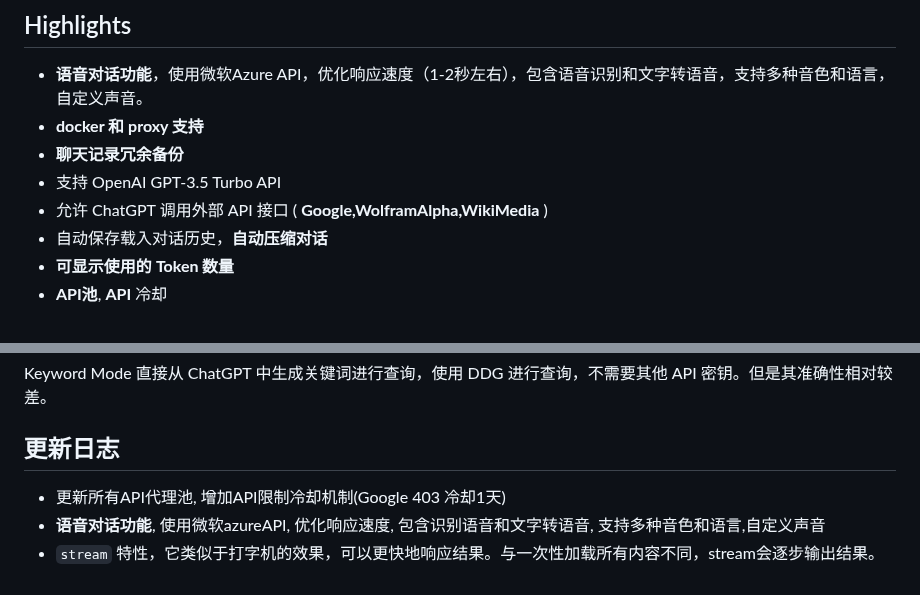
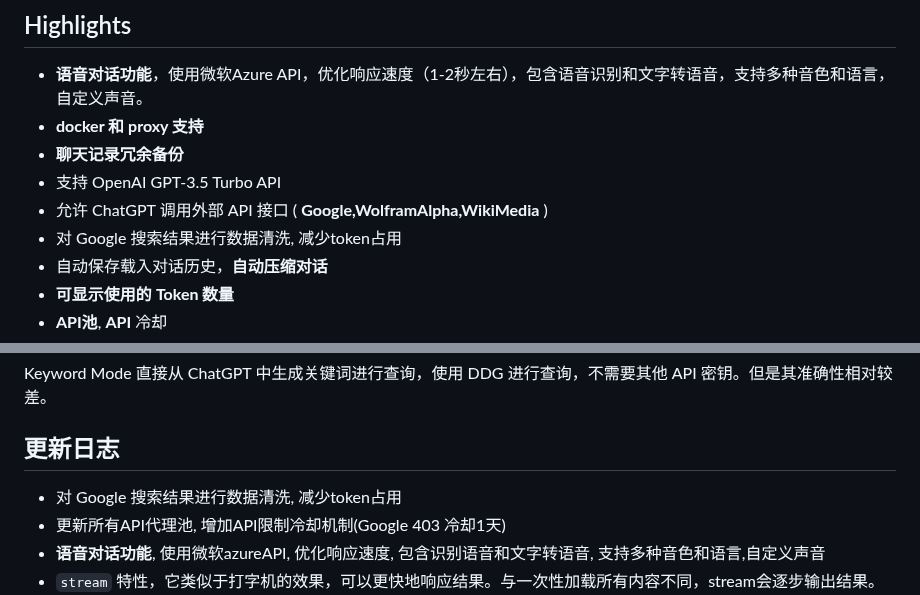
Before and after one commit to circlestarzero/EX-chatGPT, a Markdown page: README.md, 2 parts joined by grey strips. Rendered like a GitHub page.

```diff
--- a/README.md
+++ b/README.md
@@ -25,6 +25,7 @@ ChatGPT 是一个强大的工具平台，可以无需任何调整就生成 API
 -   **聊天记录冗余备份**
 -   支持 OpenAI GPT-3.5 Turbo API
 -   允许 ChatGPT 调用外部 API 接口 ( **Google,WolframAlpha,WikiMedia** )
+-   对 Google 搜索结果进行数据清洗, 减少token占用
 -   自动保存载入对话历史，**自动压缩对话**
 -   **可显示使用的 Token 数量**
 -   **API池**, **API** 冷却
@@ -107,6 +108,7 @@ Keyword Mode 直接从 ChatGPT 中生成关键词进行查询，使用 DDG 进
 
 ## 更新日志
 
+-   对 Google 搜索结果进行数据清洗, 减少token占用
 -   更新所有API代理池, 增加API限制冷却机制(Google 403 冷却1天)
 -   **语音对话功能**, 使用微软azureAPI, 优化响应速度, 包含识别语音和文字转语音, 支持多种音色和语言,自定义声音
 -   `stream` 特性，它类似于打字机的效果，可以更快地响应结果。与一次性加载所有内容不同，stream会逐步输出结果。如示例中所示：
```
Also changed, not shown: README.en.md (+2 -0 lines).
